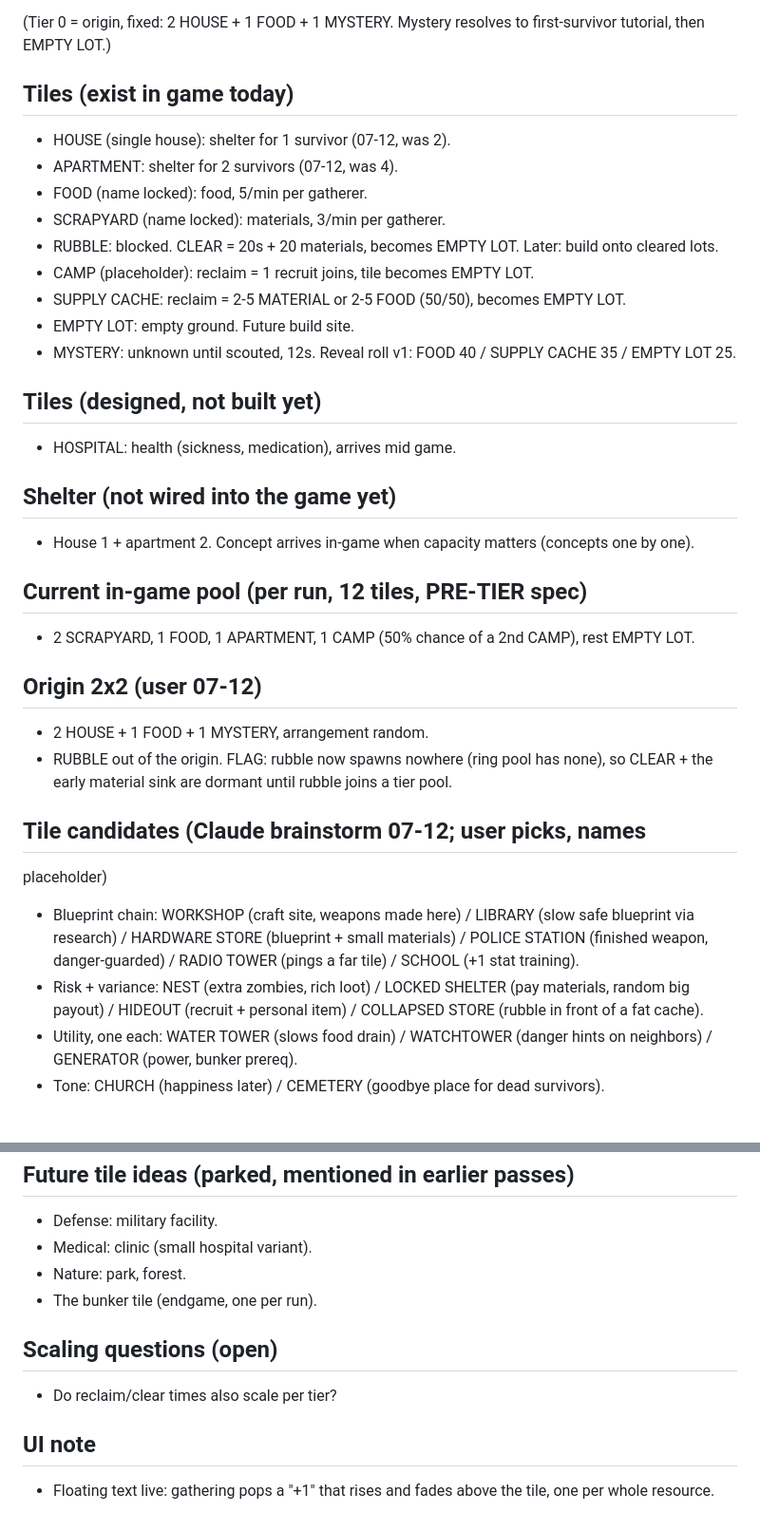
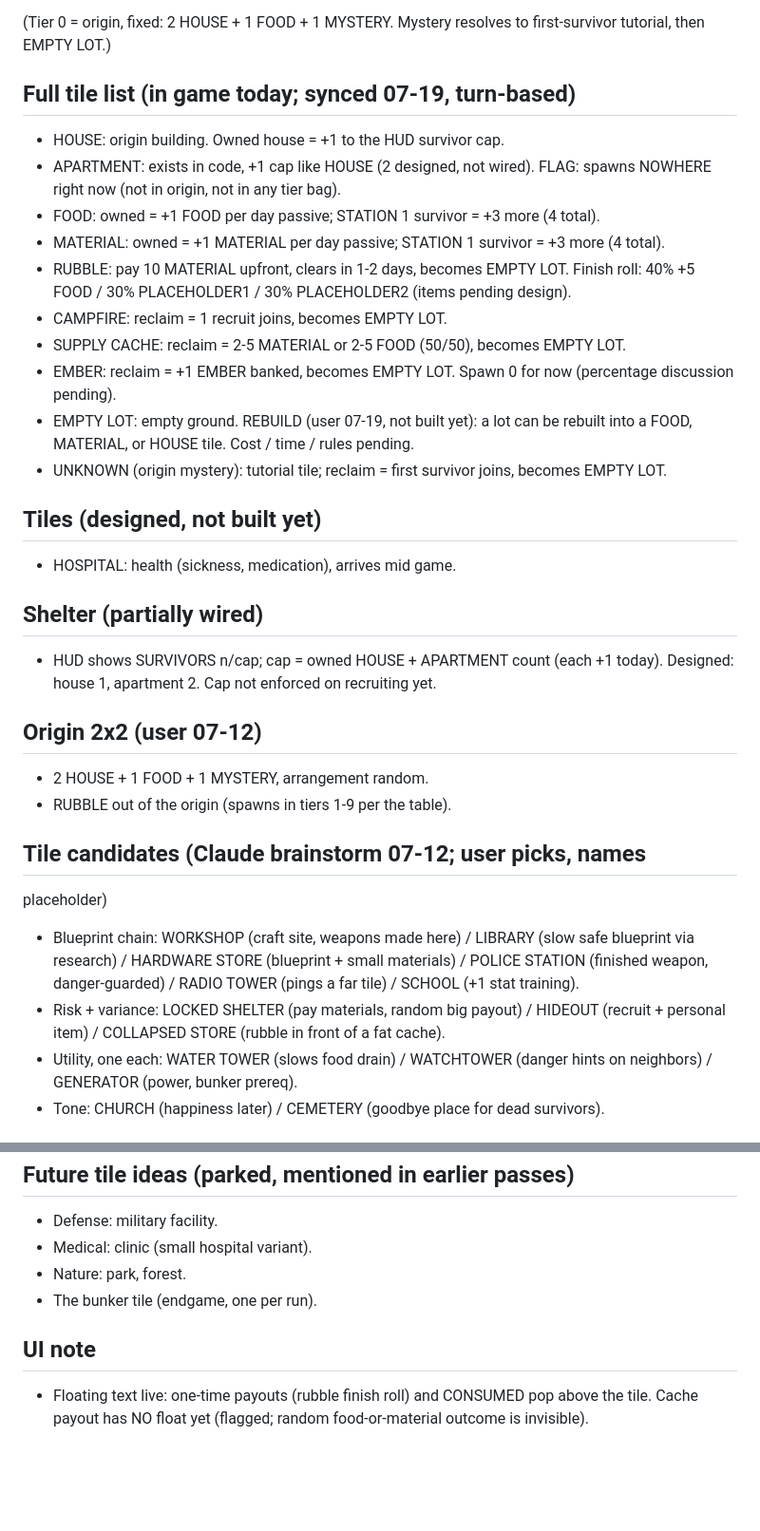
Before and after one commit to Jason-Jisu-Lee/a-good-day-for-goodbyes, a Markdown page: TILES.md, 2 parts joined by grey strips. Shown at 95% size. GitHub-like rendering; blank space fills up the shorter version.

```diff
--- a/TILES.md
+++ b/TILES.md
@@ -129,37 +112,40 @@ tiles, fewer lots natural). TBD total = 24 slots open.
 (Tier 0 = origin, fixed: 2 HOUSE + 1 FOOD + 1 MYSTERY. Mystery
 resolves to first-survivor tutorial, then EMPTY LOT.)
 
-## Tiles (exist in game today)
-- HOUSE (single house): shelter for 1 survivor (07-12, was 2).
-- APARTMENT: shelter for 2 survivors (07-12, was 4).
-- FOOD (name locked): food, 5/min per gatherer.
-- SCRAPYARD (name locked): materials, 3/min per gatherer.
-- RUBBLE: blocked. CLEAR = 20s + 20 materials, becomes EMPTY LOT.
-  Later: build onto cleared lots.
-- CAMP (placeholder): reclaim = 1 recruit joins, tile becomes EMPTY
-  LOT.
+## Full tile list (in game today; synced 07-19, turn-based)
+- HOUSE: origin building. Owned house = +1 to the HUD survivor cap.
+- APARTMENT: exists in code, +1 cap like HOUSE (2 designed, not
+  wired). FLAG: spawns NOWHERE right now (not in origin, not in any
+  tier bag).
+- FOOD: owned = +1 FOOD per day passive; STATION 1 survivor = +3
+  more (4 total).
+- MATERIAL: owned = +1 MATERIAL per day passive; STATION 1 survivor
+  = +3 more (4 total).
+- RUBBLE: pay 10 MATERIAL upfront, clears in 1-2 days, becomes
+  EMPTY LOT. Finish roll: 40% +5 FOOD / 30% PLACEHOLDER1 / 30%
+  PLACEHOLDER2 (items pending design).
+- CAMPFIRE: reclaim = 1 recruit joins, becomes EMPTY LOT.
 - SUPPLY CACHE: reclaim = 2-5 MATERIAL or 2-5 FOOD (50/50),
   becomes EMPTY LOT.
-- EMPTY LOT: empty ground. Future build site.
-- MYSTERY: unknown until scouted, 12s. Reveal roll v1: FOOD 40 /
-  SUPPLY CACHE 35 / EMPTY LOT 25.
+- EMBER: reclaim = +1 EMBER banked, becomes EMPTY LOT. Spawn 0 for
+  now (percentage discussion pending).
+- EMPTY LOT: empty ground. REBUILD (user 07-19, not built yet):
+  a lot can be rebuilt into a FOOD, MATERIAL, or HOUSE tile.
+  Cost / time / rules pending.
+- UNKNOWN (origin mystery): tutorial tile; reclaim = first survivor
+  joins, becomes EMPTY LOT.
 
 ## Tiles (designed, not built yet)
 - HOSPITAL: health (sickness, medication), arrives mid game.
 
-## Shelter (not wired into the game yet)
-- House 1 + apartment 2. Concept arrives in-game when capacity
-  matters (concepts one by one).
-
-## Current in-game pool (per run, 12 tiles, PRE-TIER spec)
-- 2 SCRAPYARD, 1 FOOD, 1 APARTMENT, 1 CAMP (50% chance of a 2nd
-  CAMP), rest EMPTY LOT.
+## Shelter (partially wired)
+- HUD shows SURVIVORS n/cap; cap = owned HOUSE + APARTMENT count
+  (each +1 today). Designed: house 1, apartment 2. Cap not enforced
+  on recruiting yet.
 
 ## Origin 2x2 (user 07-12)
 - 2 HOUSE + 1 FOOD + 1 MYSTERY, arrangement random.
-- RUBBLE out of the origin. FLAG: rubble now spawns nowhere (ring
-  pool has none), so CLEAR + the early material sink are dormant
-  until rubble joins a tier pool.
+- RUBBLE out of the origin (spawns in tiers 1-9 per the table).
 
 ## Tile candidates (Claude brainstorm 07-12; user picks, names
 placeholder)
@@ -168,9 +154,9 @@ placeholder)
   (blueprint + small materials) / POLICE STATION (finished weapon,
   danger-guarded) / RADIO TOWER (pings a far tile) / SCHOOL (+1
   stat training).
-- Risk + variance: NEST (extra zombies, rich loot) / LOCKED SHELTER
-  (pay materials, random big payout) / HIDEOUT (recruit + personal
-  item) / COLLAPSED STORE (rubble in front of a fat cache).
+- Risk + variance: LOCKED SHELTER (pay materials, random big
+  payout) / HIDEOUT (recruit + personal item) / COLLAPSED STORE
+  (rubble in front of a fat cache).
 - Utility, one each: WATER TOWER (slows food drain) / WATCHTOWER
   (danger hints on neighbors) / GENERATOR (power, bunker prereq).
 - Tone: CHURCH (happiness later) / CEMETERY (goodbye place for dead
@@ -195,9 +181,7 @@ placeholder)
 - Nature: park, forest.
 - The bunker tile (endgame, one per run).
 
-## Scaling questions (open)
-- Do reclaim/clear times also scale per tier?
-
 ## UI note
-- Floating text live: gathering pops a "+1" that rises and fades
-  above the tile, one per whole resource.
+- Floating text live: one-time payouts (rubble finish roll) and
+  CONSUMED pop above the tile. Cache payout has NO float yet
+  (flagged; random food-or-material outcome is invisible).
```
Also changed, not shown: other parts of TILES.md (+0 -17 lines), DESIGN.md (+20 -22 lines), STYLES.md (+1 -1 lines).
